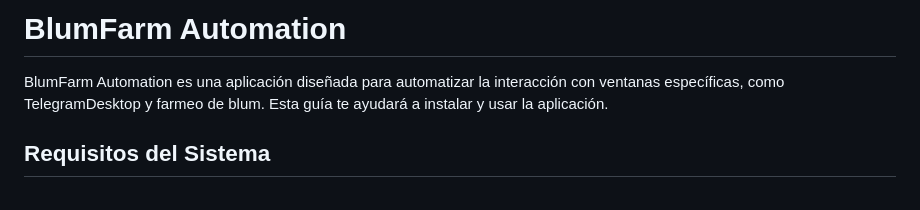
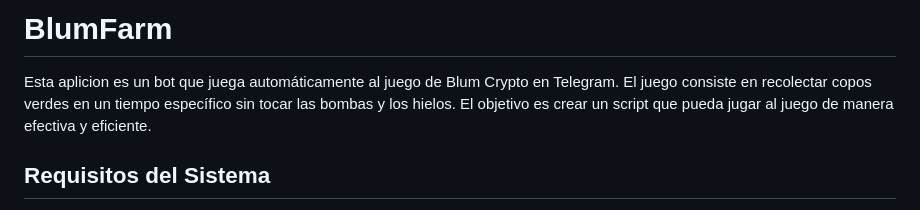
Before and after one commit to Max-v2/BlumFarm, a Markdown page: README.md, the part around the change. Drawn GitHub-style.

```diff
--- a/README.md
+++ b/README.md
@@ -1,6 +1,6 @@
-# BlumFarm Automation
+# BlumFarm
 
-BlumFarm Automation es una aplicación diseñada para automatizar la interacción con ventanas específicas, como TelegramDesktop y farmeo de blum. Esta guía te ayudará a instalar y usar la aplicación.
+Esta aplicion es un bot que juega automáticamente al juego de Blum Crypto en Telegram. El juego consiste en recolectar copos verdes en un tiempo específico sin tocar las bombas y los hielos. El objetivo es crear un script que pueda jugar al juego de manera efectiva y eficiente.
 
 ## Requisitos del Sistema
 
```
